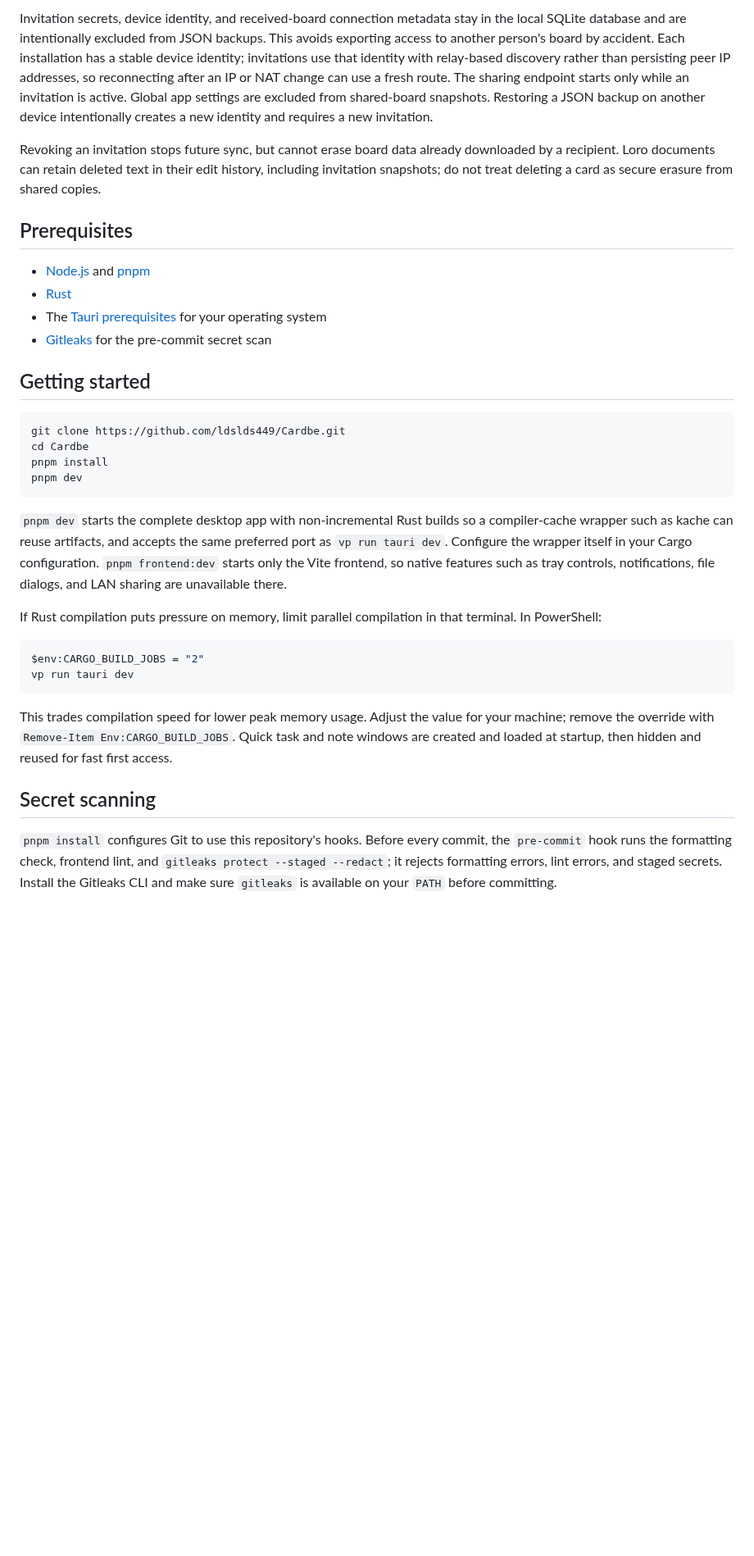
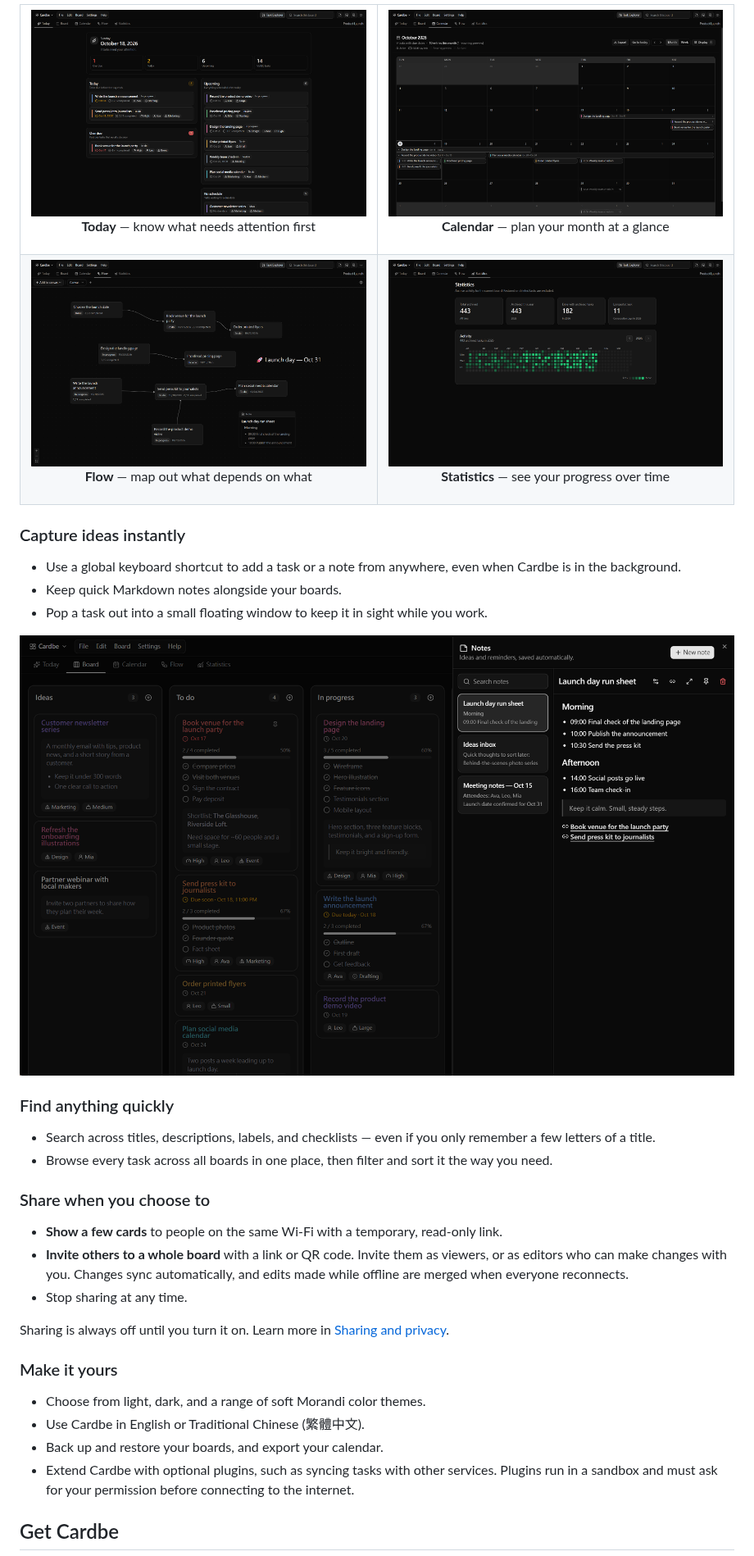
Before and after one commit to ldslds449/Cardbe, a Markdown page: README.md, the part around one of its changes. Shown at 82% size. Rendered like a GitHub page; pictures changed too: docs/images/calendar.png (added), docs/images/flow.png (added), docs/images/notes.png (added); blank space fills up the shorter version.

Commit message:
docs: rewrite README as a product page
Move development setup and sharing internals to docs/ and add screenshots.

````diff
--- a/README.md
+++ b/README.md
@@ -32,39 +49,44 @@ Board invitations are bearer capabilities: anyone who receives an active link ca
 
-Invitation secrets, device identity, and received-board connection metadata stay in the local SQLite database and are intentionally excluded from JSON backups. This avoids exporting access to another person's board by accident. Each installation has a stable device identity; invitations use that identity with relay-based discovery rather than persisting peer IP addresses, so reconnecting after an IP or NAT change can use a fresh route. The sharing endpoint starts only while an invitation is active. Global app settings are excluded from shared-board snapshots. Restoring a JSON backup on another device intentionally creates a new identity and requires a new invitation.
+<table>
+  <tr>
+    <td width="50%"><img src="docs/images/today.png" alt="Today view with overdue, today, and upcoming tasks"><br><p align="center"><b>Today</b> — know what needs attention first</p></td>
+    <td width="50%"><img src="docs/images/calendar.png" alt="Calendar view showing multi-day tasks as bars"><br><p align="center"><b>Calendar</b> — plan your month at a glance</p></td>
+  </tr>
+  <tr>
+    <td width="50%"><img src="docs/images/flow.png" alt="Flow canvas with tasks connected by arrows"><br><p align="center"><b>Flow</b> — map out what depends on what</p></td>
+    <td width="50%"><img src="docs/images/statistics.png" alt="Statistics view with an activity heatmap"><br><p align="center"><b>Statistics</b> — see your progress over time</p></td>
+  </tr>
+</table>
 
-Revoking an invitation stops future sync, but cannot erase board data already downloaded by a recipient. Loro documents can retain deleted text in their edit history, including invitation snapshots; do not treat deleting a card as secure erasure from shared copies.
+### Capture ideas instantly
 
-## Prerequisites
+- Use a global keyboard shortcut to add a task or a note from anywhere, even when Cardbe is in the background.
+- Keep quick Markdown notes alongside your boards.
+- Pop a task out into a small floating window to keep it in sight while you work.
 
-- [Node.js](https://nodejs.org/) and [pnpm](https://pnpm.io/)
-- [Rust](https://www.rust-lang.org/tools/install)
-- The [Tauri prerequisites](https://v2.tauri.app/start/prerequisites/) for your operating system
-- [Gitleaks](https://github.com/gitleaks/gitleaks#installing) for the pre-commit secret scan
+<p align="center">
+  <img src="docs/images/notes.png" alt="Notes panel beside the board, with links to related cards">
+</p>
 
-## Getting started
+### Find anything quickly
 
-```bash
-git clone https://github.com/ldslds449/Cardbe.git
-cd Cardbe
-pnpm install
-pnpm dev
-```
+- Search across titles, descriptions, labels, and checklists — even if you only remember a few letters of a title.
+- Browse every task across all boards in one place, then filter and sort it the way you need.
 
-`pnpm dev` starts the complete desktop app with non-incremental Rust builds so a compiler-cache wrapper such as kache can reuse artifacts, and accepts the same preferred port as `vp run tauri dev`. Configure the wrapper itself in your Cargo configuration. `pnpm frontend:dev` starts only the Vite frontend, so native features such as tray controls, notifications, file dialogs, and LAN sharing are unavailable there.
+### Share when you choose to
 
-If Rust compilation puts pressure on memory, limit parallel compilation in that terminal. In PowerShell:
+- **Show a few cards** to people on the same Wi-Fi with a temporary, read-only link.
+- **Invite others to a whole board** with a link or QR code. Invite them as viewers, or as editors who can make changes with you. Changes sync automatically, and edits made while offline are merged when everyone reconnects.
+- Stop sharing at any time.
 
-```powershell
-$env:CARGO_BUILD_JOBS = "2"
-vp run tauri dev
-```
+Sharing is always off until you turn it on. Learn more in [Sharing and privacy](docs/sharing-and-privacy.md).
 
-This trades compilation speed for lower peak memory usage. Adjust the value for your machine; remove the override with `Remove-Item Env:CARGO_BUILD_JOBS`. Quick task and note windows are created and loaded at startup, then hidden and reused for fast first access.
+### Make it yours
 
-## Secret scanning
+- Choose from light, dark, and a range of soft Morandi color themes.
+- Use Cardbe in English or Traditional Chinese (繁體中文).
+- Back up and restore your boards, and export your calendar.
+- Extend Cardbe with optional plugins, such as syncing tasks with other services. Plugins run in a sandbox and must ask for your permission before connecting to the internet.
 
-`pnpm install` configures Git to use this repository's hooks. Before every commit, the
-`pre-commit` hook runs the formatting check, frontend lint, and
-`gitleaks protect --staged --redact`; it rejects formatting errors, lint errors, and staged secrets.
-Install the Gitleaks CLI and make sure `gitleaks` is available on your `PATH` before committing.
+## Get Cardbe
 
````
Also changed, not shown: other parts of README.md (+52 -48 lines), docs/development.md (added, +88 -0 lines), docs/sharing-and-privacy.md (added, +37 -0 lines), docs/images/board.png (added).
